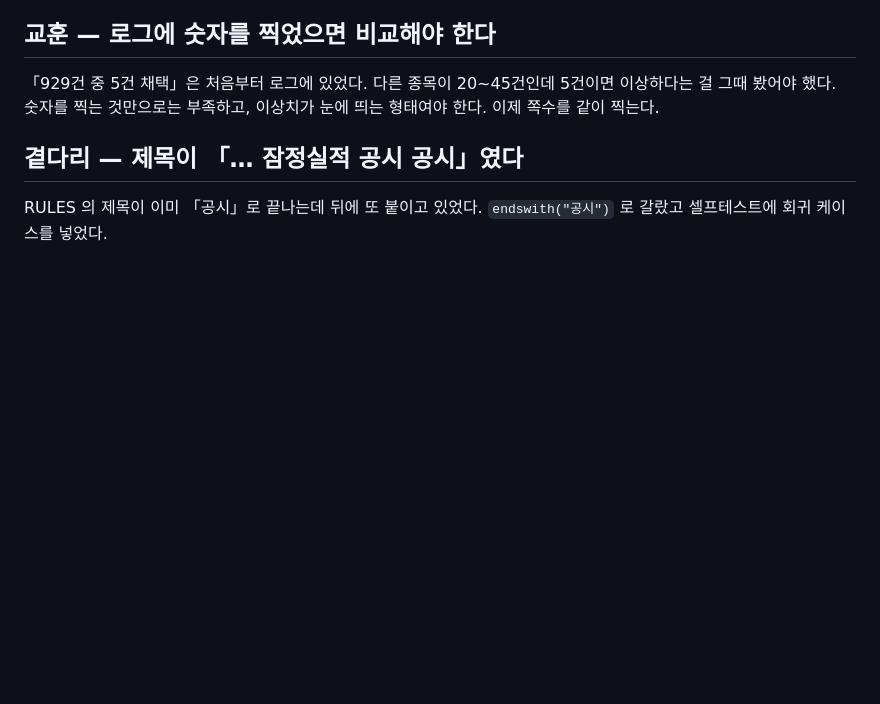
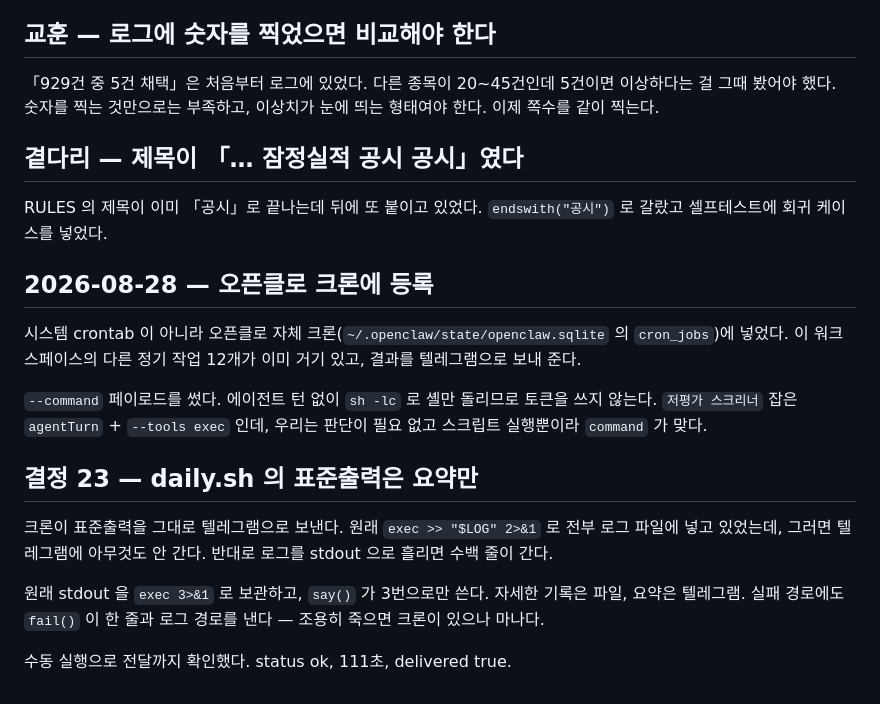
Before and after one commit to textgun/stock-timeline, a Markdown page: context-notes.md, the part around the change. Rendered like a GitHub page; blank space fills up the shorter version.

```diff
--- a/context-notes.md
+++ b/context-notes.md
@@ -322,3 +322,25 @@ SK스퀘어·이오테크닉스·피에스케이를 DART 에서 직접 확인했
 
 RULES 의 제목이 이미 「공시」로 끝나는데 뒤에 또 붙이고 있었다.
 `endswith("공시")` 로 갈랐고 셀프테스트에 회귀 케이스를 넣었다.
+
+## 2026-08-28 — 오픈클로 크론에 등록
+
+시스템 crontab 이 아니라 오픈클로 자체 크론(`~/.openclaw/state/openclaw.sqlite`
+의 `cron_jobs`)에 넣었다. 이 워크스페이스의 다른 정기 작업 12개가 이미 거기 있고,
+결과를 텔레그램으로 보내 준다.
+
+`--command` 페이로드를 썼다. 에이전트 턴 없이 `sh -lc` 로 셸만 돌리므로
+토큰을 쓰지 않는다. `저평가 스크리너` 잡은 `agentTurn` + `--tools exec` 인데,
+우리는 판단이 필요 없고 스크립트 실행뿐이라 `command` 가 맞다.
+
+## 결정 23 — daily.sh 의 표준출력은 요약만
+
+크론이 표준출력을 그대로 텔레그램으로 보낸다. 원래 `exec >> "$LOG" 2>&1` 로
+전부 로그 파일에 넣고 있었는데, 그러면 텔레그램에 아무것도 안 간다.
+반대로 로그를 stdout 으로 흘리면 수백 줄이 간다.
+
+원래 stdout 을 `exec 3>&1` 로 보관하고, `say()` 가 3번으로만 쓴다.
+자세한 기록은 파일, 요약은 텔레그램. 실패 경로에도 `fail()` 이 한 줄과
+로그 경로를 낸다 — 조용히 죽으면 크론이 있으나 마나다.
+
+수동 실행으로 전달까지 확인했다. status ok, 111초, delivered true.
```
Also changed, not shown: CLAUDE.md (+20 -4 lines).
